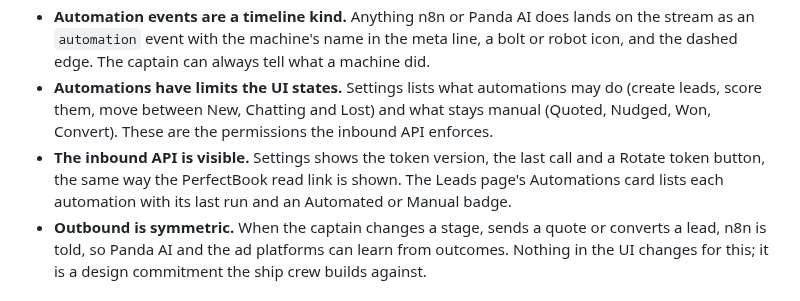
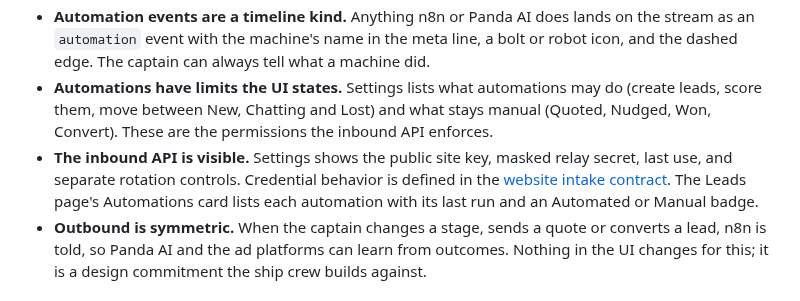
Before and after one commit to SamSherpaDev/PerfectCRM, a Markdown page: docs/DESIGN.md, the part around the change. Drawn GitHub-style.

Commit message:
no-mistakes(document): Correct credential guidance and verify lint housekeeping

```diff
--- a/docs/DESIGN.md
+++ b/docs/DESIGN.md
@@ -177,7 +177,7 @@ What the design prepares, so that the ecosystem plugs in without a redesign:
 - **Fit is a first-class field**, not a note: a 0 to 100 score, a word band, and a one-line reason, all from Panda AI through n8n, shown in the table, the tiles and the stream. While unanswered the field shows "Scoring". Panda AI has no logo in the CRM until it exists; it is named in text with the robot icon.
 - **Automation events are a timeline kind.** Anything n8n or Panda AI does lands on the stream as an `automation` event with the machine's name in the meta line, a bolt or robot icon, and the dashed edge. The captain can always tell what a machine did.
 - **Automations have limits the UI states.** Settings lists what automations may do (create leads, score them, move between New, Chatting and Lost) and what stays manual (Quoted, Nudged, Won, Convert). These are the permissions the inbound API enforces.
-- **The inbound API is visible.** Settings shows the token version, the last call and a Rotate token button, the same way the PerfectBook read link is shown. The Leads page's Automations card lists each automation with its last run and an Automated or Manual badge.
+- **The inbound API is visible.** Settings shows the public site key, masked relay secret, last use, and separate rotation controls. Credential behavior is defined in the [website intake contract](leads-intake.md). The Leads page's Automations card lists each automation with its last run and an Automated or Manual badge.
 - **Outbound is symmetric.** When the captain changes a stage, sends a quote or converts a lead, n8n is told, so Panda AI and the ad platforms can learn from outcomes. Nothing in the UI changes for this; it is a design commitment the ship crew builds against.
 
 ### 4.13 Thinking orbs
```
